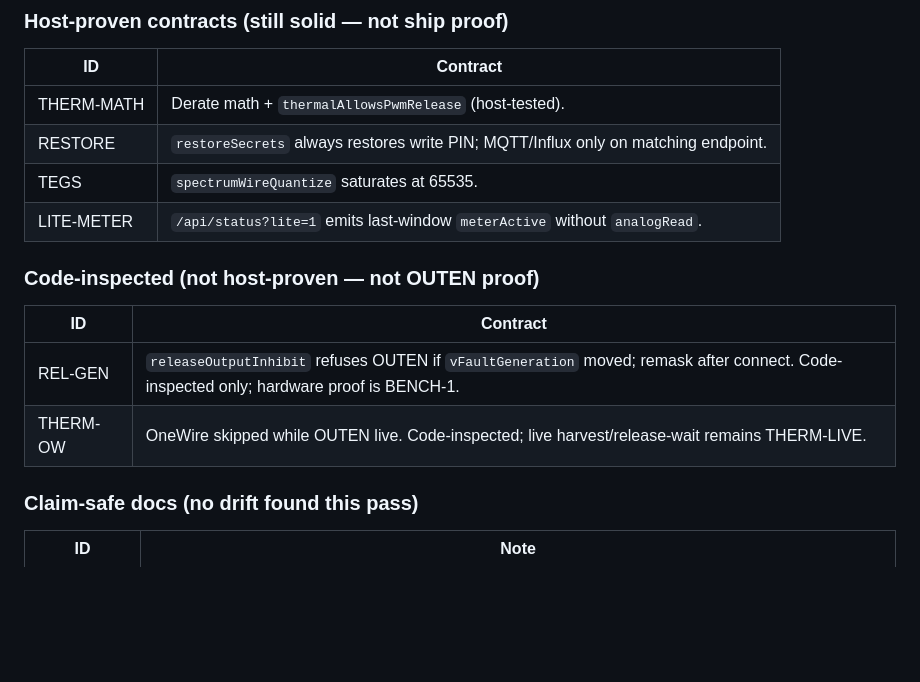
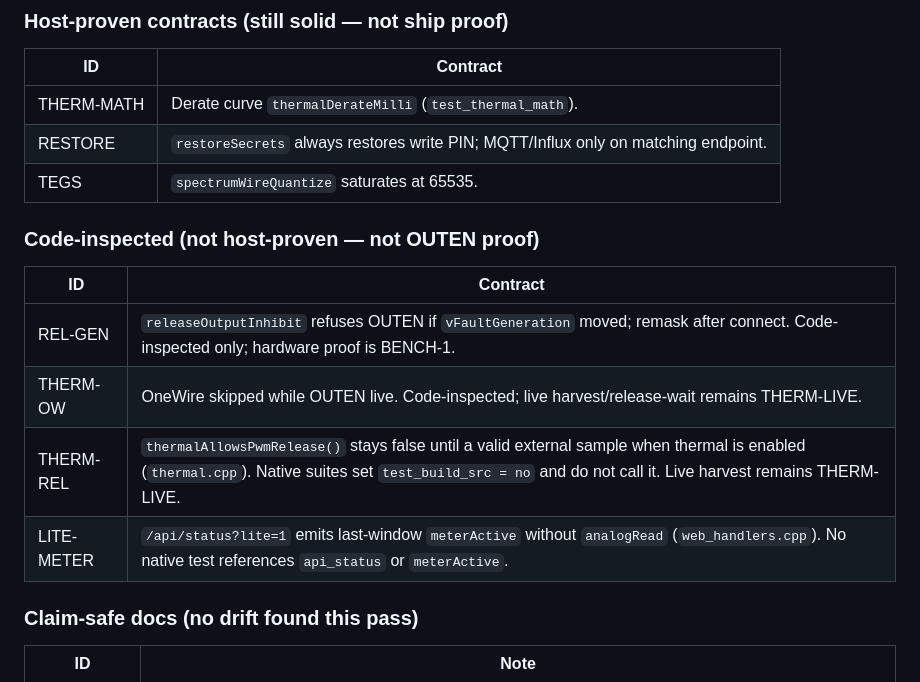
Before and after one commit to lfarrand/teg, a Markdown page: docs/REVIEW_2026-08-30.md, the part around the change. Rendered like a GitHub page; blank space fills up the shorter version.

Commit message:
docs: move untested release and lite-status rows out of host-proven
thermalAllowsPwmRelease and api_status/meterActive live in firmware
.cpp that native suites do not compile. Host-proven THERM-MATH now
cites only thermalDerateMilli.

```diff
--- a/docs/REVIEW_2026-08-30.md
+++ b/docs/REVIEW_2026-08-30.md
@@ -90,10 +90,9 @@ product claims.
 
 | ID | Contract |
 |---|---|
-| THERM-MATH | Derate math + `thermalAllowsPwmRelease` (host-tested). |
+| THERM-MATH | Derate curve `thermalDerateMilli` (`test_thermal_math`). |
 | RESTORE | `restoreSecrets` always restores write PIN; MQTT/Influx only on matching endpoint. |
 | TEGS | `spectrumWireQuantize` saturates at 65535. |
-| LITE-METER | `/api/status?lite=1` emits last-window `meterActive` without `analogRead`. |
 
 ### Code-inspected (not host-proven — not OUTEN proof)
 
@@ -101,6 +100,8 @@ product claims.
 |---|---|
 | REL-GEN | `releaseOutputInhibit` refuses OUTEN if `vFaultGeneration` moved; remask after connect. Code-inspected only; hardware proof is BENCH-1. |
 | THERM-OW | OneWire skipped while OUTEN live. Code-inspected; live harvest/release-wait remains THERM-LIVE. |
+| THERM-REL | `thermalAllowsPwmRelease()` stays false until a valid external sample when thermal is enabled (`thermal.cpp`). Native suites set `test_build_src = no` and do not call it. Live harvest remains THERM-LIVE. |
+| LITE-METER | `/api/status?lite=1` emits last-window `meterActive` without `analogRead` (`web_handlers.cpp`). No native test references `api_status` or `meterActive`. |
 
 ### Claim-safe docs (no drift found this pass)
 
```
